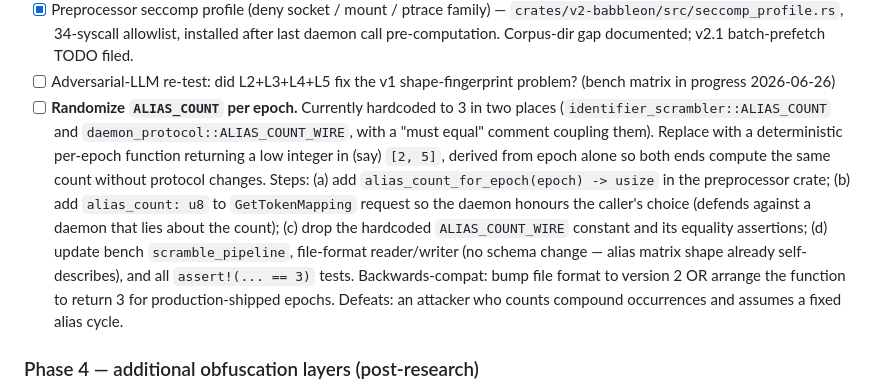
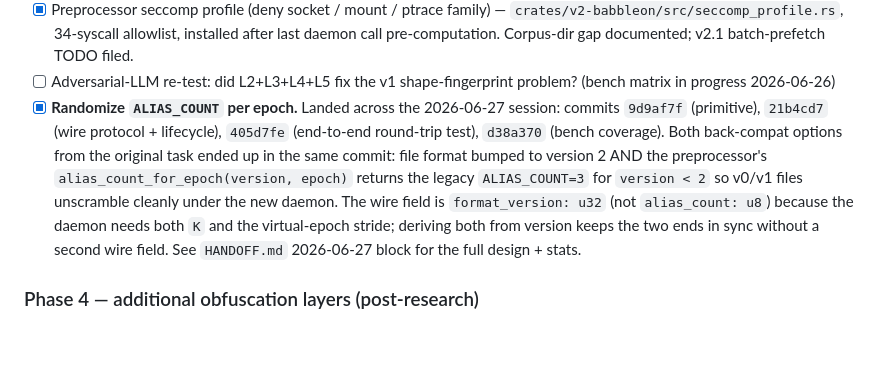
Before and after one commit to Qualified1079/Babbleon, a Markdown page: TODO.md, the part around the change. GitHub-like rendering; blank space fills up the shorter version.

Commit message:
docs(TODO): mark "Randomize ALIAS_COUNT per epoch" closed
The phase-3 task landed this session.  Closes the box and replaces
the open-task body with a pointer to the four commits and a one-
paragraph design summary so a future reader skimming TODO.md can
follow the line into HANDOFF.md without re-deriving why the wire
field is `format_version` rather than `alias_count`.

```diff
--- a/TODO.md
+++ b/TODO.md
@@ -184,24 +184,20 @@ code items are phases 1-6.
       Corpus-dir gap documented; v2.1 batch-prefetch TODO filed.
 - [ ] Adversarial-LLM re-test: did L2+L3+L4+L5 fix the v1
       shape-fingerprint problem? (bench matrix in progress 2026-06-26)
-- [ ] **Randomize `ALIAS_COUNT` per epoch.**  Currently hardcoded
-      to 3 in two places (`identifier_scrambler::ALIAS_COUNT` and
-      `daemon_protocol::ALIAS_COUNT_WIRE`, with a "must equal" comment
-      coupling them).  Replace with a deterministic per-epoch
-      function returning a low integer in (say) `[2, 5]`, derived
-      from epoch alone so both ends compute the same count without
-      protocol changes.  Steps: (a) add `alias_count_for_epoch(epoch)
-      -> usize` in the preprocessor crate; (b) add `alias_count: u8`
-      to `GetTokenMapping` request so the daemon honours the
-      caller's choice (defends against a daemon that lies about the
-      count); (c) drop the hardcoded `ALIAS_COUNT_WIRE` constant and
-      its equality assertions; (d) update bench `scramble_pipeline`,
-      file-format reader/writer (no schema change — alias matrix
-      shape already self-describes), and all `assert!(... == 3)`
-      tests.  Backwards-compat: bump file format to version 2 OR
-      arrange the function to return 3 for production-shipped
-      epochs.  Defeats: an attacker who counts compound occurrences
-      and assumes a fixed alias cycle.
+- [x] **Randomize `ALIAS_COUNT` per epoch.**  Landed across the
+      2026-06-27 session: commits `9d9af7f` (primitive),
+      `21b4cd7` (wire protocol + lifecycle), `405d7fe`
+      (end-to-end round-trip test), `d38a370` (bench coverage).
+      Both back-compat options from the original task ended up in
+      the same commit:  file format bumped to version 2 AND the
+      preprocessor's `alias_count_for_epoch(version, epoch)`
+      returns the legacy `ALIAS_COUNT=3` for `version < 2` so
+      v0/v1 files unscramble cleanly under the new daemon.  The
+      wire field is `format_version: u32` (not `alias_count: u8`)
+      because the daemon needs both `K` and the virtual-epoch
+      stride; deriving both from version keeps the two ends in
+      sync without a second wire field.  See `HANDOFF.md`
+      2026-06-27 block for the full design + stats.
 
 ### Phase 4 — additional obfuscation layers (post-research)
 
```
